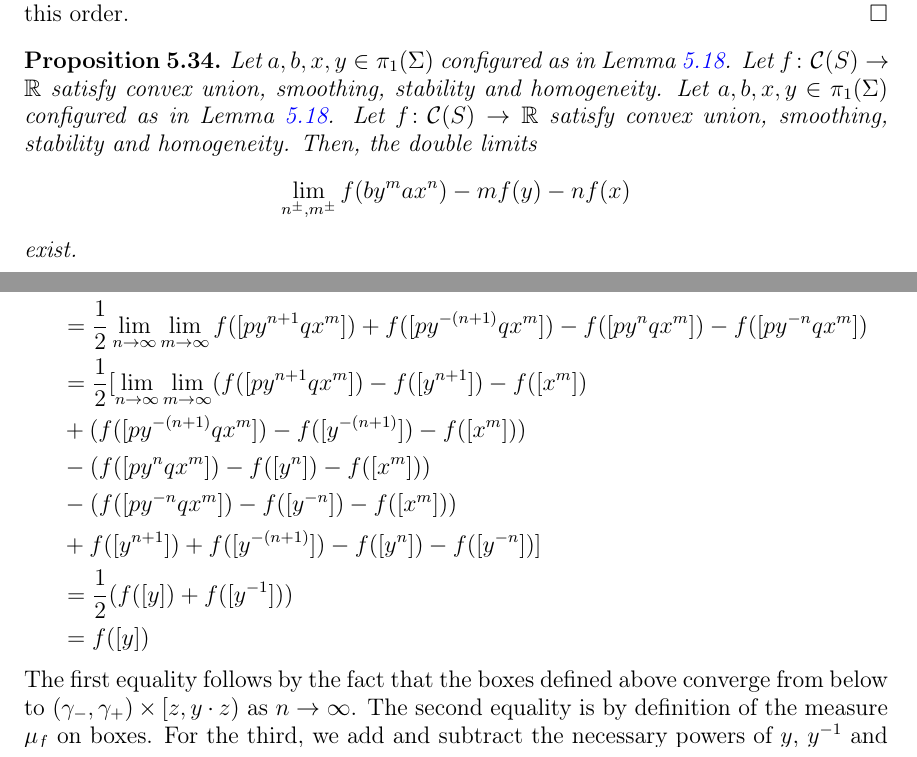
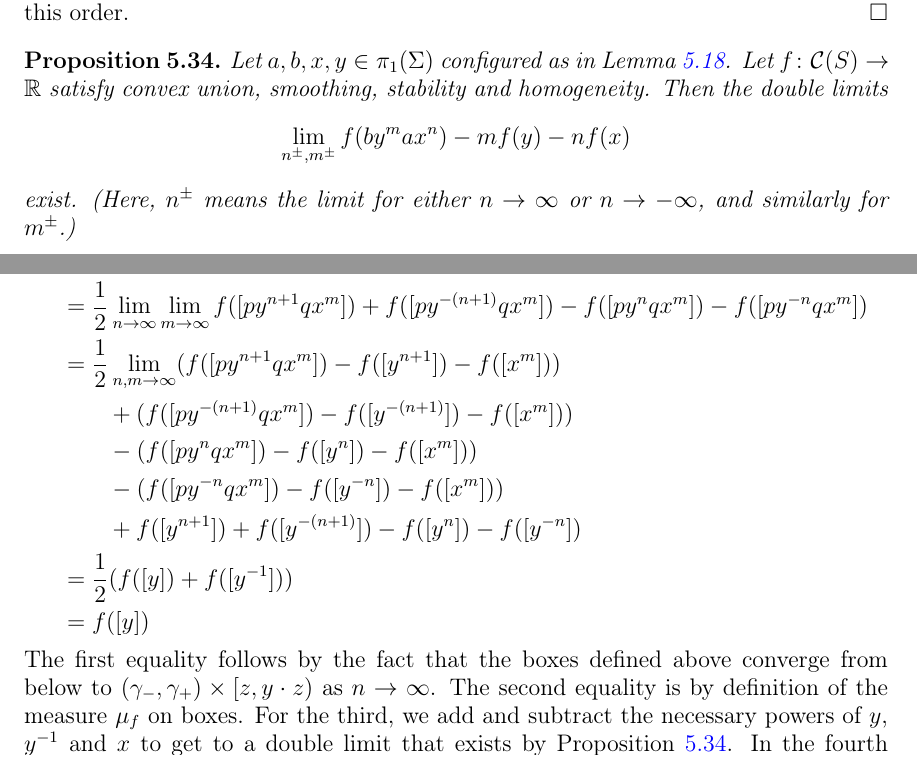
Before and after one commit to dpthurst/Currents-and-intersections, a LaTeX paper (Intersections.tex, which reads construct-current.tex, smoothing-lemmas.tex): two parts of pages 29 and 39 of 52, joined at a grey line, cut so that both start at the same text. Compiled offline with pdfLaTeX.

Commit message:
Joint edits

```diff
--- a/construct-current.tex
+++ b/construct-current.tex
@@ -459,19 +459,15 @@ If we let $z=(p_1^{-1} \cdot \wt{x})^-$, then we have
       \begin{aligned}
     &= \lim_{n\to\infty} \mu_f(B_{a^{(n)}, b^{(n)}, c^{(n)}, d^{(n)}})  \\
     &= \frac{1}{2}\lim_{n\to\infty} \lim_{m\to\infty}f([py^{n+1}qx^{m}]) + f([py^{-(n+1)}qx^{m}])-f([py^{n}qx^{m}]) - f([py^{-n}qx^{m}]) \\
-    &=\frac{1}{2}[\lim_{n\to\infty} \lim_{m\to\infty}(f([py^{n+1}qx^{m}]) - f([y^{n+1}]) - f([x^m]) \\
-    &+ (f([py^{-(n+1)}qx^{m}])-f([y^{-(n+1)}]) -f([x^m])) \\
-    &-(f([py^{n}qx^{m}])-f([y^n])-f([x^m]))\\
-    &- (f([py^{-n}qx^{m}])-f([y^{-n}])-f([x^m])) \\
-    &+ f([y^{n+1}])+f([y^{-(n+1)}]) - f([y^n]) - f([y^{-n}]) ]\\
+    &=\frac{1}{2}\lim_{n,m\to\infty}(f([py^{n+1}qx^{m}]) - f([y^{n+1}]) - f([x^m])) \\
+    &\qquad+ (f([py^{-(n+1)}qx^{m}])-f([y^{-(n+1)}]) -f([x^m])) \\
+    &\qquad-(f([py^{n}qx^{m}])-f([y^n])-f([x^m]))\\
+    &\qquad- (f([py^{-n}qx^{m}])-f([y^{-n}])-f([x^m])) \\
+    &\qquad+ f([y^{n+1}])+f([y^{-(n+1)}]) - f([y^n]) - f([y^{-n}])\\
     &= \frac{1}{2}(f([y]) + f([y^{-1}]))\\
     &=f([y])
       \end{aligned}
-    \end{multline*}
-      The first equality follows by the fact that the boxes defined
+    \end{multline*}      The first equality follows by the fact that the boxes defined
       above converge from below to $(\gamma_-,\gamma_+) \times [z,y
       \cdot z)$ as $n \to \infty$. The second equality is by
       definition of the measure $\mu_f$ on boxes.
-      For the third, we add and subtract the necessary powers of $y$, $y^{-1}$ and $x$. In the fourth equality, we apply Proposition~\ref{prop:doublelimitxy} and cancel out equivalent terms.
-      In the fifth equality, we use the symmetry property of $f$ to obtain the
-      result.
--- a/smoothing-lemmas.tex
+++ b/smoothing-lemmas.tex
@@ -221,13 +221,12 @@ It follows by applying $f$ to the left hand side of the smoothing resolutions in
  \begin{proposition}
   Let $a, b, x, y \in \pi_1(\Sigma)$ configured as in Lemma~\ref{lem:initial}.
  Let $f \colon \Curves(S) \to \mathbb{R}$ satisfy convex union, smoothing, stability and homogeneity.
-  Let $a, b, x, y \in \pi_1(\Sigma)$ configured as in Lemma~\ref{lem:initial}.
- Let $f \colon \Curves(S) \to \mathbb{R}$ satisfy convex union, smoothing, stability and homogeneity.
- Then, the double limits
+ Then the double limits
  \[
 \lim_{n^{\pm},m^{\pm}} f(b y^m a x^n) - mf(y) - nf(x)
 \]
-exist.
+exist. (Here, $n^\pm$ means the limit for either $n \to \infty$ or $n
+\to -\infty$, and similarly for $m^\pm$.)
 \label{prop:doublelimitxy}
  \end{proposition}
  \begin{proof}
```
Also changed, not shown: construct-current.tex (6 more changed lines).
